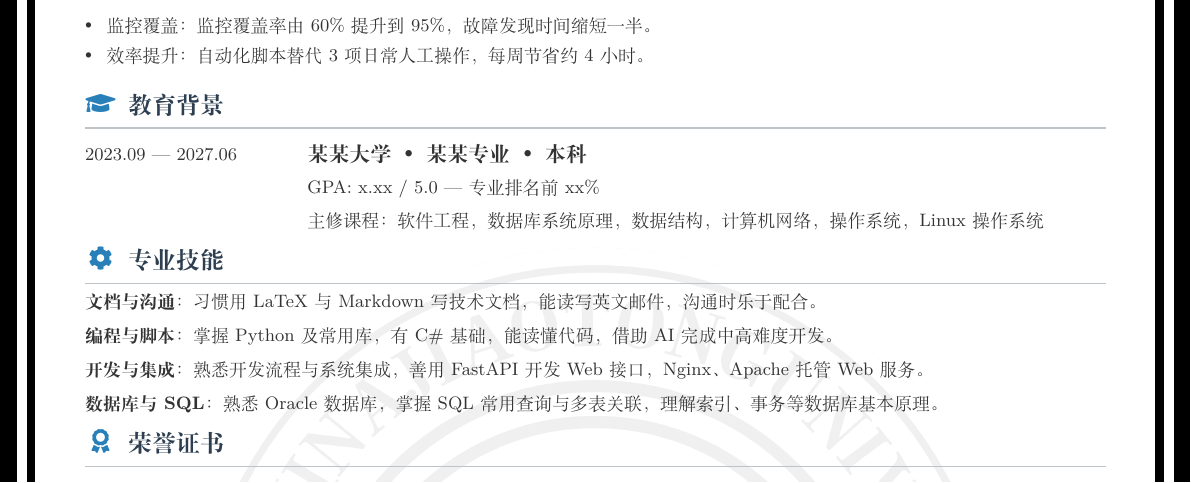
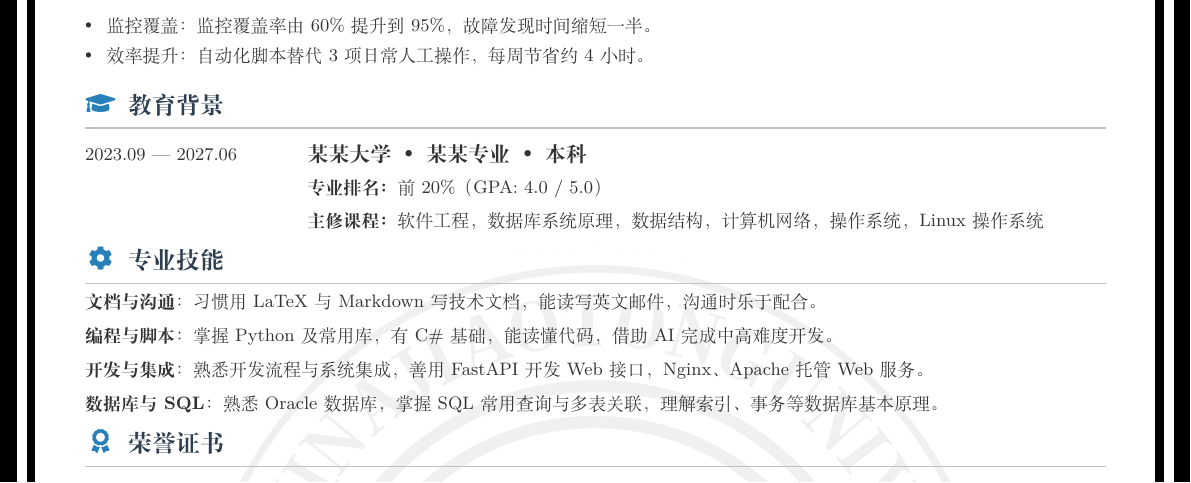
Before and after one commit to tellcts/resumes-CV, a LaTeX CV (src/templates/tzcan/main.tex, which reads src/templates/tzcan/styles/components/tzcan-common.sty, src/templates/tzcan/styles/components/tzcan-education.sty, src/templates/tzcan/styles/components/tzcan-project.sty): part of page 2 of 2, cut so that both start at the same text. Compiled offline with XeLaTeX.

Commit message:
更新教育模块的GPA段落样式 (#7)

```diff
--- a/src/templates/tzcan/main.tex
+++ b/src/templates/tzcan/main.tex
@@ -135,7 +135,7 @@
   school  = {某某大学},
   major   = {某某专业},
   degree  = {本科},
-  gpa     = {GPA:~x.xx~/~5.0 --- 专业排名前 xx\%},
+  gpa     = {前20\%（GPA:~4.0~/~5.0）},
   courses = {软件工程，数据库系统原理，数据结构，计算机网络，操作系统，Linux操作系统},
 }
 
--- a/src/templates/tzcan/styles/components/tzcan-common.sty
+++ b/src/templates/tzcan/styles/components/tzcan-common.sty
@@ -11,12 +11,13 @@
 %   · \__cv_if_notblank:Nn  两个 expl3 工具，各模块的键值接口共用
 %     \__cv_collect:Nnn
 %   · \cvbulletlist         统一的圆点列表
+%   · \cvlabelstyle / \cvfieldlabel  字段标签的统一字体样式（\small 加粗）
 %
 % 依赖：由文档类 resume-tzcan 先行加载 xcolor 与 expl3，本文件不重复加载第三方宏包。
 % 被依赖：其余 11 个组件全部依赖本文件，改动前先确认影响面。
 
 \NeedsTeXFormat{LaTeX2e}
-\ProvidesPackage{tzcan-common}[2026/10/12 全模块共用的底座：颜色 / 工具 / 圆点列表]
+\ProvidesPackage{tzcan-common}[2026/10/14 全模块共用的底座：颜色 / 工具 / 标签样式 / 圆点列表]
 
 % --- 颜色 ---
 \definecolor{cvsection}{HTML}{2C3E50}
@@ -26,6 +27,14 @@
 
 % 行内居中圆点（在 ctex 默认字体下垂直居中）
 \newcommand{\midbullet}{\raisebox{+0.25ex}{\textbullet}}
+
+% --- 字段标签的统一字体样式 ---
+% 各经历类组件的标签（项目介绍 / 技术栈 / 专业排名 / 主修课程 / 个人职责……）
+% 全部走这里，保证全篇标签的字号与字重一致：\small + 加粗。
+%   \cvlabelstyle{标签}  —— 只出标签本身（加粗小号字）
+%   \cvfieldlabel{标签}  —— 行内式标签：上面的样式 + 全角冒号，正文紧接其后
+\newcommand{\cvlabelstyle}[1]{{\small\textbf{#1}}}
+\newcommand{\cvfieldlabel}[1]{\cvlabelstyle{#1：}}
 
 % --- 全局设置 ---
 % 默认行距，ctex 已处理中文行距
--- a/src/templates/tzcan/styles/components/tzcan-education.sty
+++ b/src/templates/tzcan/styles/components/tzcan-education.sty
@@ -28,9 +29,11 @@
 % 说明：学校 / 专业 / 学历 三者用「·」自动连接，缺哪个就跳过哪个。
 %       若想恢复成手写的一整串，只写 school 即可：
 %       school = {某某大学~\midbullet~某某专业~\midbullet~本科}
+%       第二、三行的标签由命令自动补，字体样式与项目经历的「项目介绍：」等
+%       标签一致（\small 加粗，见 tzcan-common 的 \cvfieldlabel）。
 
 \NeedsTeXFormat{LaTeX2e}
-\ProvidesPackage{tzcan-education}[2026/10/12 教育背景]
+\ProvidesPackage{tzcan-education}[2026/10/14 教育背景]
 
 % 实现说明：下面是 expl3 语法，故包在 \ExplSyntaxOn / \ExplSyntaxOff 之间。
 % 每个含 expl3 的组件都要各自包一对 \ExplSyntaxOn / \ExplSyntaxOff，不能跨文件共享。
@@ -77,9 +80,9 @@
   % （先攒后放：让 & 和 \\ 插入时处在行内最外层，不落在任何宏参数的分组里）
   \tl_clear:N \l__cv_ed_rows_tl
   \__cv_if_notblank:Nn \l__cv_ed_gpa_tl
-  { \tl_put_right:Nn \l__cv_ed_rows_tl { & {\small \l__cv_ed_gpa_tl} \\ } }
+  { \tl_put_right:Nn \l__cv_ed_rows_tl { & {\small \cvfieldlabel{专业排名}\l__cv_ed_gpa_tl} \\ } }
   \__cv_if_notblank:Nn \l__cv_ed_courses_tl
-  { \tl_put_right:Nn \l__cv_ed_rows_tl { & {\small 主修课程：\l__cv_ed_courses_tl} \\ } }
+  { \tl_put_right:Nn \l__cv_ed_rows_tl { & {\small \cvfieldlabel{主修课程}\l__cv_ed_courses_tl} \\ } }
   \noindent
   \begin{tabularx}{\textwidth}{@{}p{3.5cm} X@{}}
     {\small \l__cv_ed_date_tl} &
--- a/src/templates/tzcan/styles/components/tzcan-project.sty
+++ b/src/templates/tzcan/styles/components/tzcan-project.sty
@@ -32,20 +33,22 @@
 % 提示：值一律用花括号包住；键名拼错会直接报错，不会静默丢内容。
 
 \NeedsTeXFormat{LaTeX2e}
-\ProvidesPackage{tzcan-project}[2026/10/12 项目经历]
+\ProvidesPackage{tzcan-project}[2026/10/14 项目经历]
 
 % 内部：项目条目标题 —— 行内式：标签与内容同行（项目介绍 / 技术栈）
+% 标签样式取自 tzcan-common 的 \cvfieldlabel（\small 加粗 + 全角冒号），
+% 与教育背景的「专业排名：」「主修课程：」等标签共用同一套样式。
 % 注意：这两个 \newcommand 的名字不含 "_" 和 ":"，必须留在下面的
 % \ExplSyntaxOn 之外，否则名字会被 expl3 的 catcode 规则处理。
 \newcommand{\cvprojectlabel}[1]{%
   \vspace{0.4ex}%
-  \noindent{\small\textbf{#1：}}%
+  \noindent\cvfieldlabel{#1}%
 }
 
 % 内部：项目条目标题 —— 块式：标签独占一行（个人职责 / 项目亮点，后接圆点列表）
 \newcommand{\cvprojectlabelblock}[1]{%
   \vspace{0.4ex}%
-  \noindent{\small\textbf{#1}}\par
+  \noindent\cvlabelstyle{#1}\par
 }
 
 % 实现说明：下面是 expl3 语法，故包在 \ExplSyntaxOn / \ExplSyntaxOff 之间。
```
Also changed, not shown: src/templates/tzcan/USAGE.md (+15 -12 lines), src/templates/tzcan/styles/resume-tzcan.cls (+3 -2 lines), src/templates/tzcan/styles/components/tzcan-education.sty (7 more changed lines), src/templates/tzcan/styles/components/tzcan-project.sty (3 more changed lines).
